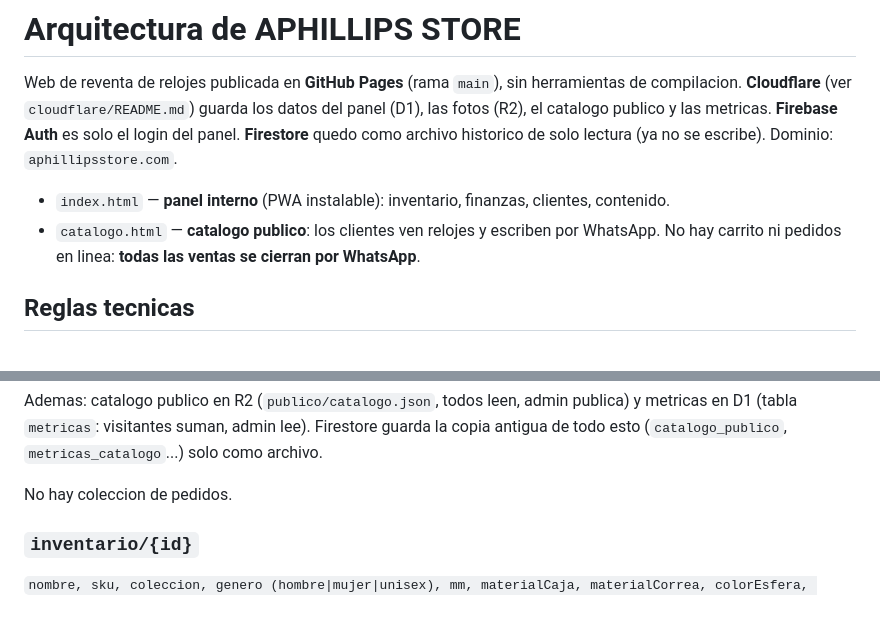
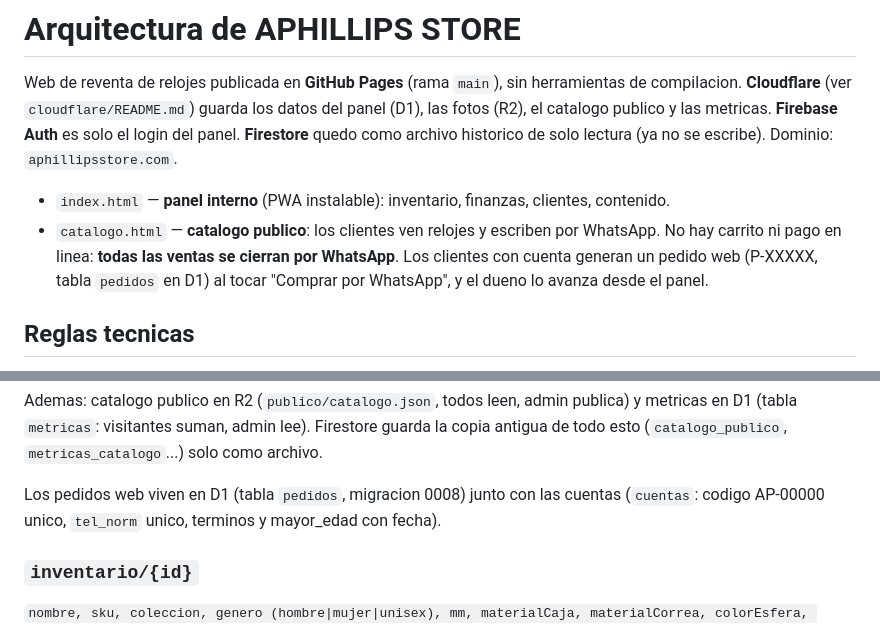
Before and after one commit to Aphillips7/APHILLIPSSTORE, a Markdown page: ARCHITECTURE.md, 2 parts joined by grey strips. Drawn GitHub-style.

Commit message:
Documentacion: pedidos web y cuentas en D1
Co-Authored-By: Claude Opus 5.5 <noreply@anthropic.com>

```diff
--- a/ARCHITECTURE.md
+++ b/ARCHITECTURE.md
@@ -7,7 +7,7 @@ quedo como archivo historico de solo lectura (ya no se escribe). Dominio: `aphil
 
 - `index.html` — **panel interno** (PWA instalable): inventario, finanzas, clientes, contenido.
 - `catalogo.html` — **catalogo publico**: los clientes ven relojes y escriben por WhatsApp.
-  No hay carrito ni pedidos en linea: **todas las ventas se cierran por WhatsApp**.
+  No hay carrito ni pago en linea: **todas las ventas se cierran por WhatsApp**. Los clientes con cuenta generan un pedido web (P-XXXXX, tabla `pedidos` en D1) al tocar "Comprar por WhatsApp", y el dueno lo avanza desde el panel.
 
 ## Reglas tecnicas
 
@@ -134,7 +134,7 @@ Ademas: catalogo publico en R2 (`publico/catalogo.json`, todos leen, admin publi
 D1 (tabla `metricas`: visitantes suman, admin lee). Firestore guarda la copia antigua de todo esto
 (`catalogo_publico`, `metricas_catalogo`...) solo como archivo.
 
-No hay coleccion de pedidos.
+Los pedidos web viven en D1 (tabla `pedidos`, migracion 0008) junto con las cuentas (`cuentas`: codigo AP-00000 unico, `tel_norm` unico, terminos y mayor_edad con fecha).
 
 ### `inventario/{id}`
 `nombre, sku, coleccion, genero (hombre|mujer|unisex), mm, materialCaja, materialCorrea,
```
